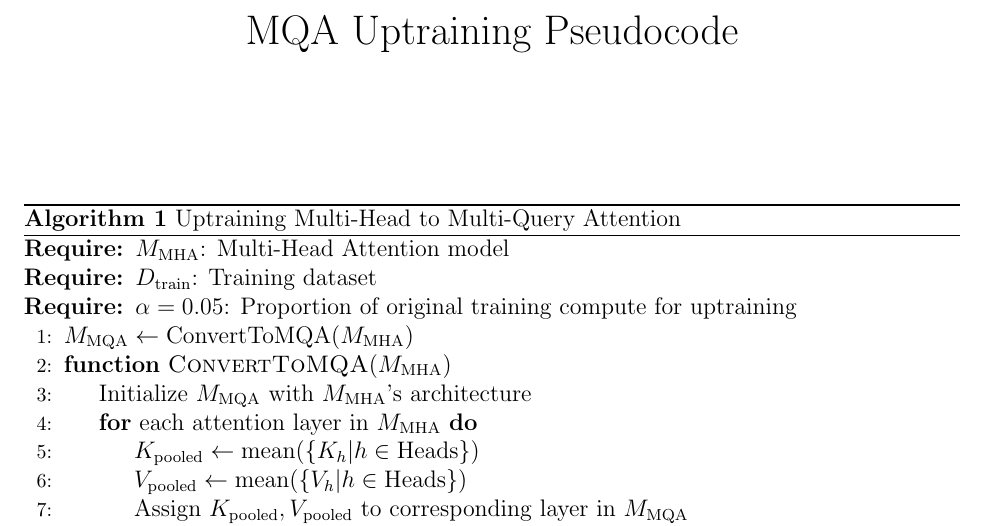
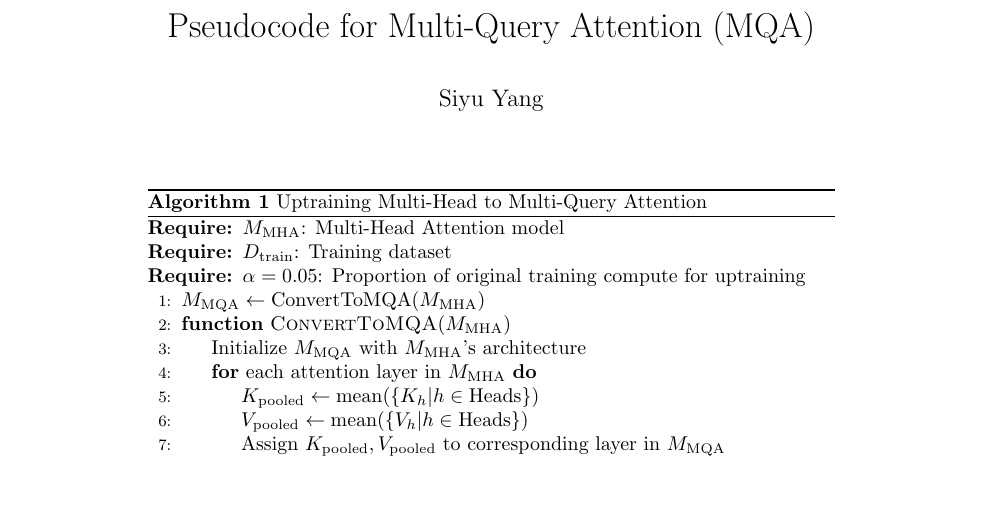
Before and after one commit to FrankYang7777/GQA-Transformers-Presentation, a LaTeX document (MQA.tex): part of the page, cut at the place of the change, the shorter picture padded with empty space. Compiled offline with pdfLaTeX.

Commit message:
Update MQA.tex

```diff
--- a/MQA.tex
+++ b/MQA.tex
@@ -3,10 +3,9 @@
 \usepackage{algorithm}
 \usepackage{algpseudocode}
-\usepackage{amsmath}
 
-\title{MQA Uptraining Pseudocode}
-\author{} % Add your name or leave empty
-\date{} % Add a date or leave empty for no date
+\title{Pseudocode for Multi-Query Attention (MQA)}
+\author{Siyu Yang}
+\date{}
 
 \begin{document}
 
```
Also changed, not shown: MQA.tex (6 more changed lines).
